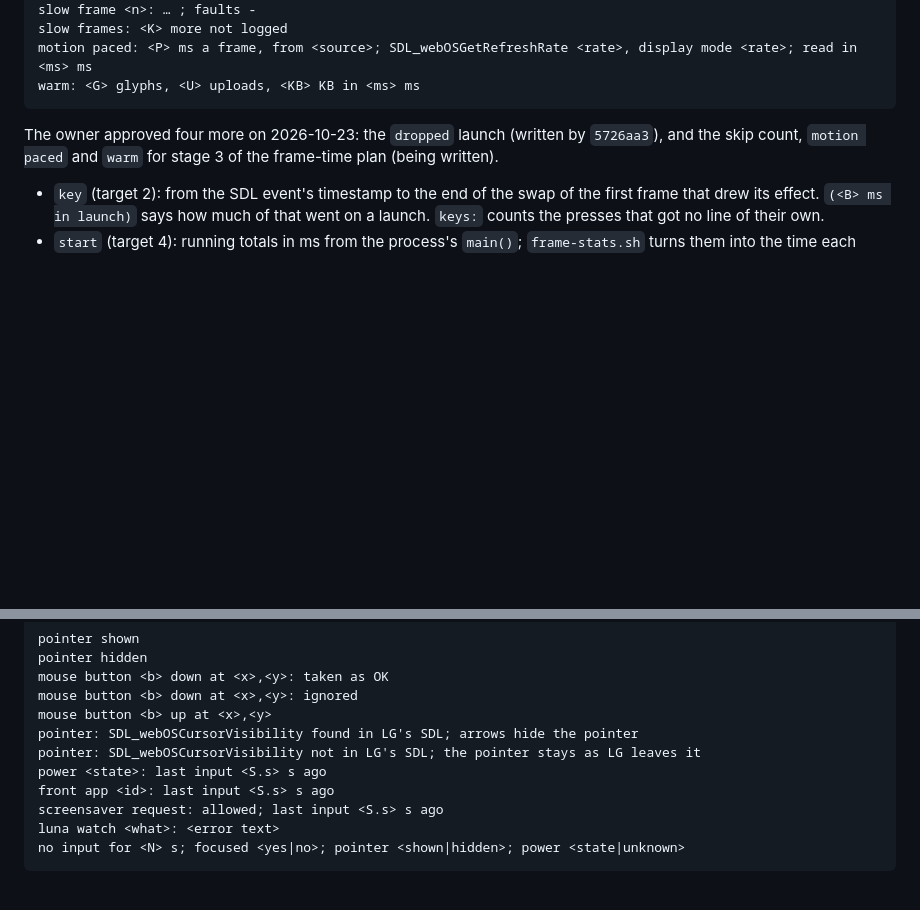
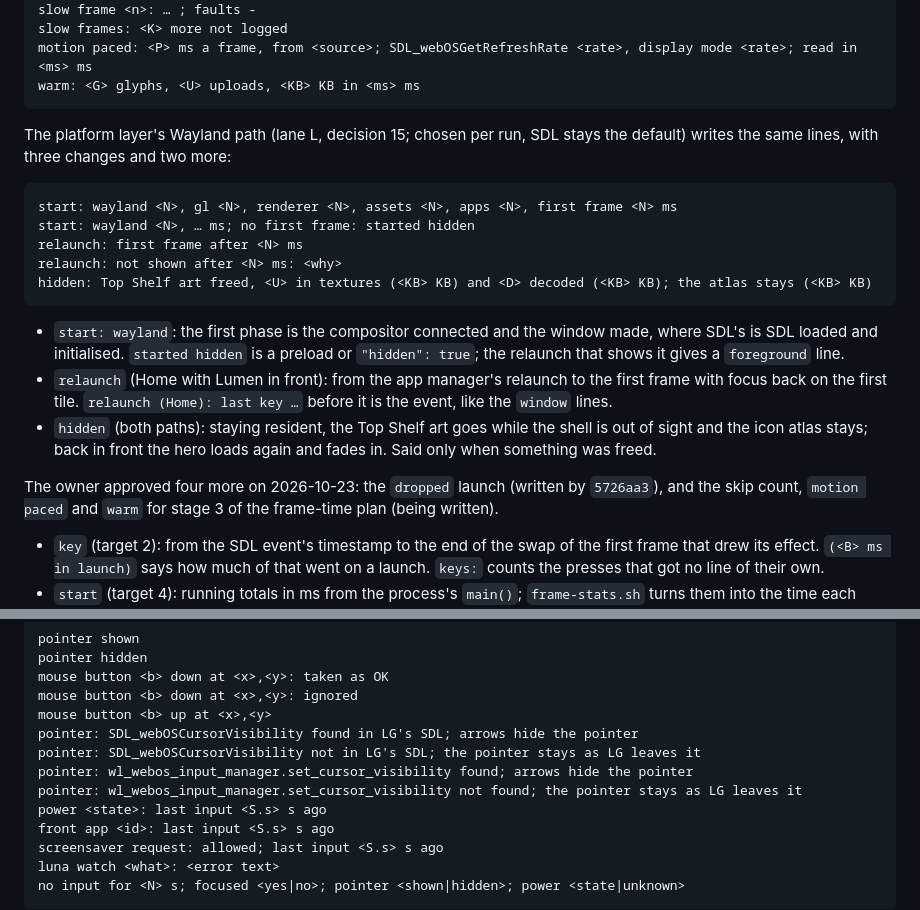
Before and after one commit to SunnySide007/lumen-webos, a Markdown page: docs/specs/look-and-feel.md, 2 parts joined by grey strips. Drawn GitHub-style; blank space fills up the shorter version.

Commit message:
docs(specs): lane L's log lines and where the lane stands
Co-Authored-By: Claude Opus 5.5 <noreply@anthropic.com>

````diff
--- a/docs/specs/look-and-feel.md
+++ b/docs/specs/look-and-feel.md
@@ -82,6 +82,28 @@ slow frames: <K> more not logged
 motion paced: <P> ms a frame, from <source>; SDL_webOSGetRefreshRate <rate>, display mode <rate>; read in <ms> ms
 warm: <G> glyphs, <U> uploads, <KB> KB in <ms> ms
 ```
+
+The platform layer's Wayland path (lane L, decision 15; chosen per run, SDL
+stays the default) writes the same lines, with three changes and two more:
+
+```text
+start: wayland <N>, gl <N>, renderer <N>, assets <N>, apps <N>, first frame <N> ms
+start: wayland <N>, … ms; no first frame: started hidden
+relaunch: first frame after <N> ms
+relaunch: not shown after <N> ms: <why>
+hidden: Top Shelf art freed, <U> in textures (<KB> KB) and <D> decoded (<KB> KB); the atlas stays (<KB> KB)
+```
+
+* `start: wayland`: the first phase is the compositor connected and the
+  window made, where SDL's is SDL loaded and initialised. `started hidden`
+  is a preload or `"hidden": true`; the relaunch that shows it gives a
+  `foreground` line.
+* `relaunch` (Home with Lumen in front): from the app manager's relaunch to
+  the first frame with focus back on the first tile. `relaunch (Home): last
+  key …` before it is the event, like the `window` lines.
+* `hidden` (both paths): staying resident, the Top Shelf art goes while the
+  shell is out of sight and the icon atlas stays; back in front the hero
+  loads again and fades in. Said only when something was freed.
 
 The owner approved four more on 2026-10-23: the `dropped` launch (written by
 `5726aa3`), and the skip count, `motion paced` and `warm` for stage 3 of the
@@ -192,6 +214,8 @@ mouse button <b> down at <x>,<y>: ignored
 mouse button <b> up at <x>,<y>
 pointer: SDL_webOSCursorVisibility found in LG's SDL; arrows hide the pointer
 pointer: SDL_webOSCursorVisibility not in LG's SDL; the pointer stays as LG leaves it
+pointer: wl_webos_input_manager.set_cursor_visibility found; arrows hide the pointer
+pointer: wl_webos_input_manager.set_cursor_visibility not found; the pointer stays as LG leaves it
 power <state>: last input <S.s> s ago
 front app <id>: last input <S.s> s ago
 screensaver request: allowed; last input <S.s> s ago
````
Also changed, not shown: docs/specs/depth.md (+1 -1 lines).
